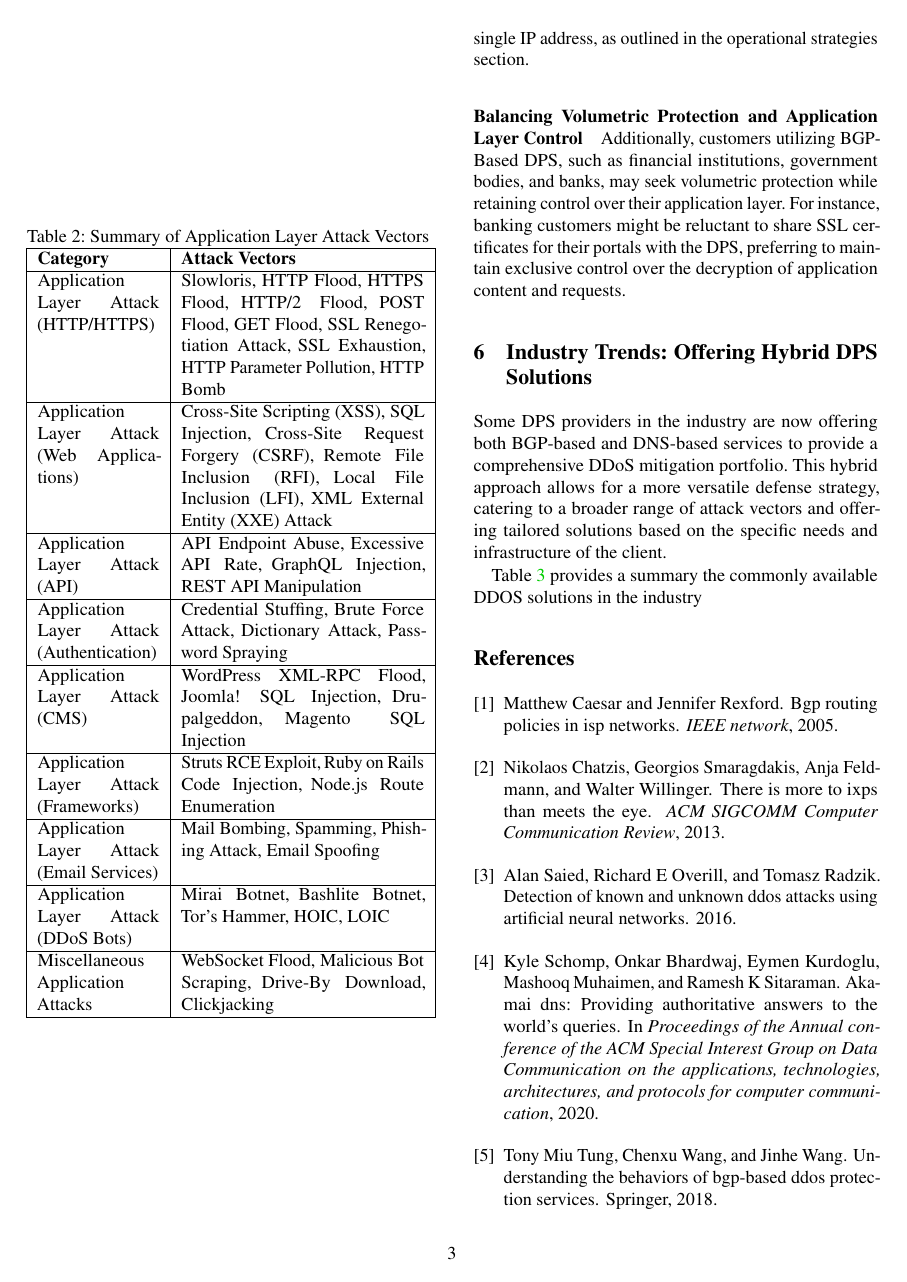
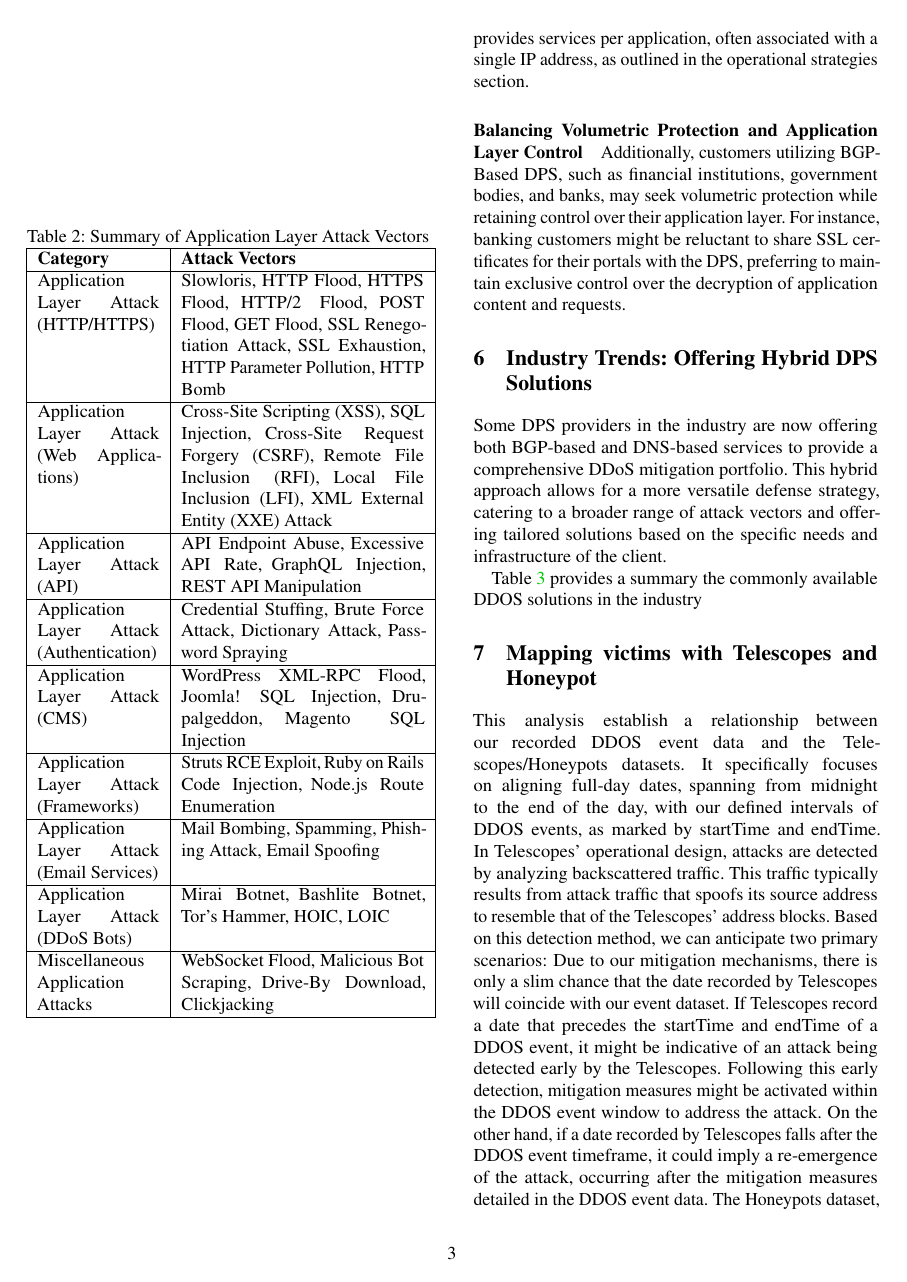
Before and after one commit to ccie6546/GMI_DPS, a LaTeX document (dps_telemetry/main.tex, which reads dps_telemetry/merge_data.tex): page 3 of 5. Compiled offline with pdfLaTeX; a LaTeX package or settings file that is missing is left out.

Commit message:
adding session 7

```diff
--- /dev/null
+++ b/dps_telemetry/merge_data.tex
@@ -0,0 +1,5 @@
+\section{Mapping victims with Telescopes and Honeypot}\label{sec:mapping_victim}
+This analysis establish a relationship between our recorded DDOS event data and the Telescopes/Honeypots datasets. It specifically focuses on aligning full-day dates, spanning from midnight to the end of the day, with our defined intervals of DDOS events, as marked by startTime and endTime.
+In Telescopes' operational design, attacks are detected by analyzing backscattered traffic. This traffic typically results from attack traffic that spoofs its source address to resemble that of the Telescopes' address blocks. Based on this detection method, we can anticipate two primary scenarios:
+Due to our mitigation mechanisms, there is only a slim chance that the date recorded by Telescopes will coincide with our event dataset. If Telescopes record a date that precedes the startTime and endTime of a DDOS event, it might be indicative of an attack being detected early by the Telescopes. Following this early detection, mitigation measures might be activated within the DDOS event window to address the attack. On the other hand, if a date recorded by Telescopes falls after the DDOS event timeframe, it could imply a re-emergence of the attack, occurring after the mitigation measures detailed in the DDOS event data.
+The Honeypots dataset, however, provides a contrasting perspective. Unlike Telescopes, Honeypots are not just detection tools; they actively participate in attack mechanisms. As such, their data might align with DDOS events by coincidence. The occurrence of a Honeypot record during a DDOS event does not inherently suggest a direct link with the event's mitigation processes, as Honeypots operate independently of these countermeasures
```
Also changed, not shown: dps_telemetry/akamai-intro.tex (+1 -1 lines), dps_telemetry/main.tex (+1 -1 lines), dps_telemetry/main.pdf, dps_telemetry/merge_data.tex (4 more changed lines).
